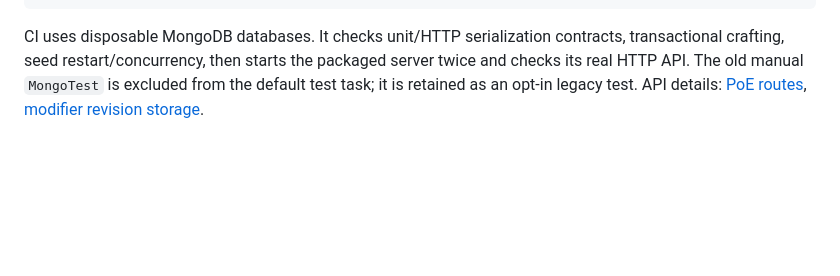
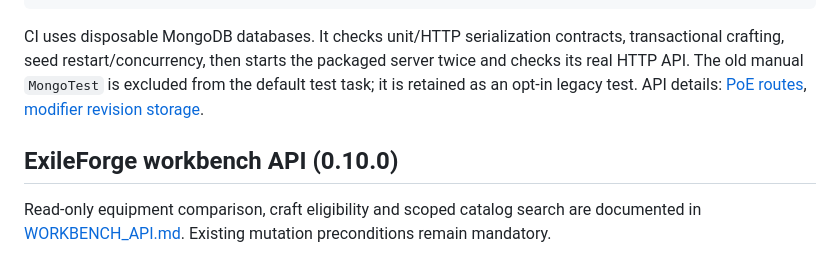
Before and after one commit to Sperance/ktor-bestgame, a Markdown page: README.md, the part around the change. Rendered like a GitHub page; blank space fills up the shorter version.

Commit message:
docs: document workbench preview and search contracts [skip ci]

```diff
--- a/README.md
+++ b/README.md
@@ -73,3 +73,7 @@ CI uses disposable MongoDB databases. It checks unit/HTTP serialization contract
 seed restart/concurrency, then starts the packaged server twice and checks its real HTTP API.
 The old manual `MongoTest` is excluded from the default test task; it is retained as an opt-in legacy test.
 API details: [PoE routes](docs/POE.md), [modifier revision storage](docs/MODIFIER_STORAGE.md).
+
+## ExileForge workbench API (0.10.0)
+
+Read-only equipment comparison, craft eligibility and scoped catalog search are documented in [WORKBENCH_API.md](docs/WORKBENCH_API.md). Existing mutation preconditions remain mandatory.
```
Also changed, not shown: docs/WORKBENCH_API.md (added, +35 -0 lines).
